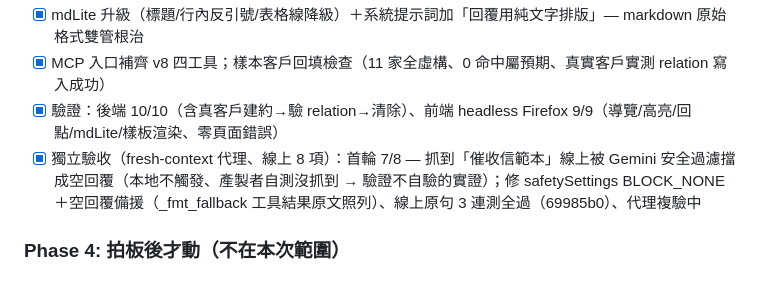
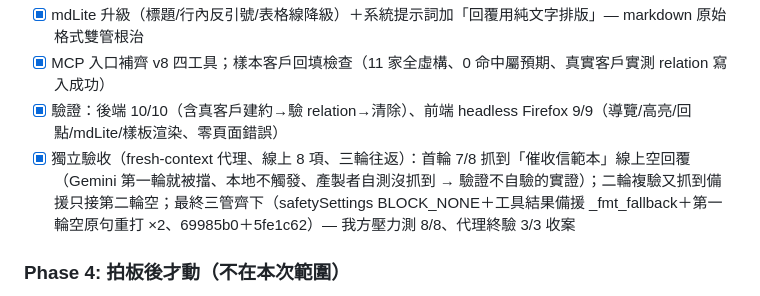
Before and after one commit to FunRaise-Team/bizpeak-flow, a Markdown page: docs/plans/task_plan.md, the part around the change. Drawn GitHub-style.

Commit message:
task_plan：v8 驗收三輪往返收案記錄
Co-Authored-By: Claude Fable 5 <noreply@anthropic.com>

```diff
--- a/docs/plans/task_plan.md
+++ b/docs/plans/task_plan.md
@@ -115,7 +115,7 @@
 - [x] mdLite 升級（標題/行內反引號/表格線降級）＋系統提示詞加「回覆用純文字排版」— markdown 原始格式雙管根治
 - [x] MCP 入口補齊 v8 四工具；樣本客戶回填檢查（11 家全虛構、0 命中屬預期、真實客戶實測 relation 寫入成功）
 - [x] 驗證：後端 10/10（含真客戶建約→驗 relation→清除）、前端 headless Firefox 9/9（導覽/高亮/回點/mdLite/樣板渲染、零頁面錯誤）
-- [x] 獨立驗收（fresh-context 代理、線上 8 項）：首輪 7/8 — 抓到「催收信範本」線上被 Gemini 安全過濾擋成空回覆（本地不觸發、產製者自測沒抓到 → 驗證不自驗的實證）；修 safetySettings BLOCK_NONE＋空回覆備援（_fmt_fallback 工具結果原文照列）、線上原句 3 連測全過（69985b0）、代理複驗中
+- [x] 獨立驗收（fresh-context 代理、線上 8 項、三輪往返）：首輪 7/8 抓到「催收信範本」線上空回覆（Gemini 第一輪就被擋、本地不觸發、產製者自測沒抓到 → 驗證不自驗的實證）；二輪複驗又抓到備援只接第二輪空；最終三管齊下（safetySettings BLOCK_NONE＋工具結果備援 _fmt_fallback＋第一輪空原句重打 ×2、69985b0＋5fe1c62）— 我方壓力測 8/8、代理終驗 3/3 收案
 
 ### Phase 4: 拍板後才動（不在本次範圍）
 - [ ] 使用者訪談（Ting / Glendy / Carol）→ 規格細化
```
